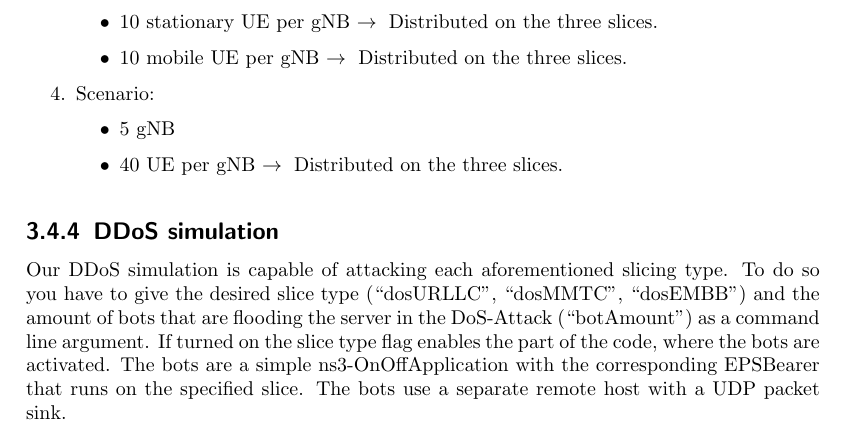
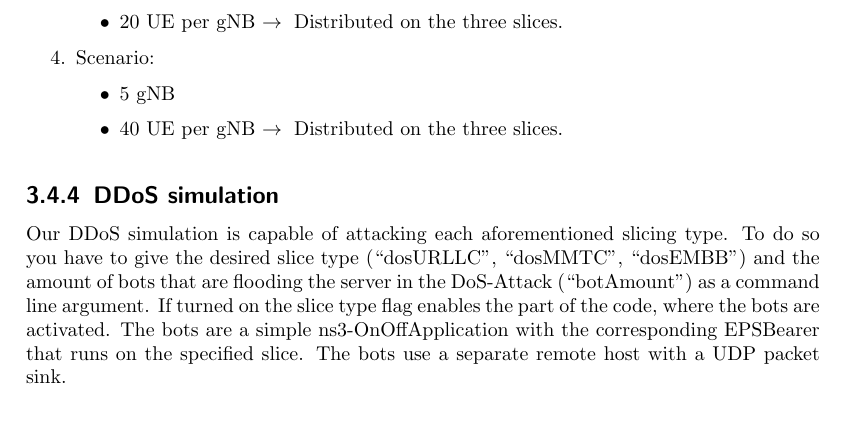
Before and after one commit to remydemy/Labreport-Latex, a LaTeX thesis (thesis.tex, which reads chapters/implementation.tex): part of page 13 of 18, cut at the place of the change. Compiled offline with pdfLaTeX.

Commit message:
remove mobility from spec

```diff
--- a/chapters/implementation.tex
+++ b/chapters/implementation.tex
@@ -218,8 +218,7 @@ You now can run your ns-3 scripts via the CMake extension.
         \item Scenario:
         \begin{itemize}
             \item 2 gNB
-	        \item 10 stationary UE per gNB $\rightarrow{}$ Distributed on the three slices.
-	        \item 10 mobile UE per gNB $\rightarrow{}$ Distributed on the three slices.
+	        \item 20 UE per gNB $\rightarrow{}$ Distributed on the three slices.
         \end{itemize}
         \item Scenario:
         \begin{itemize}
```
